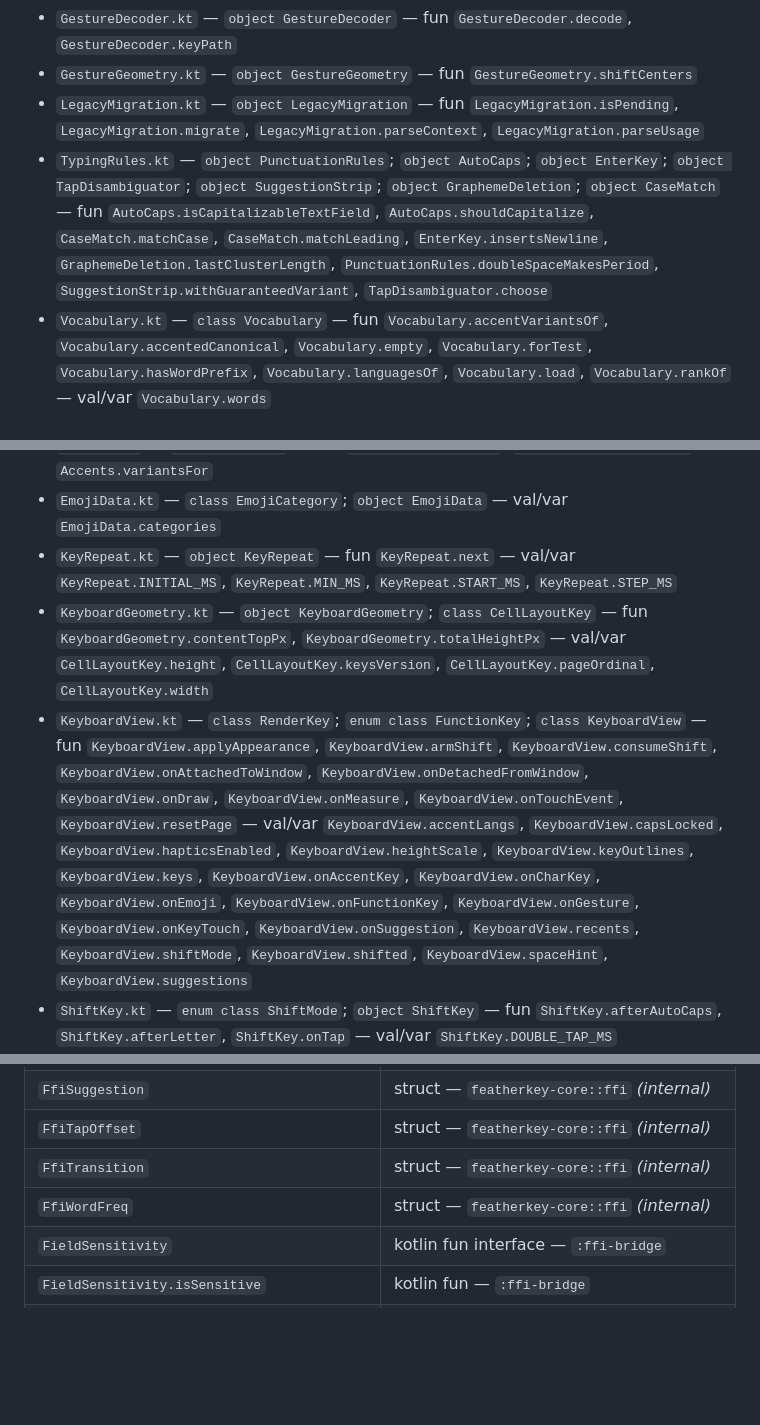
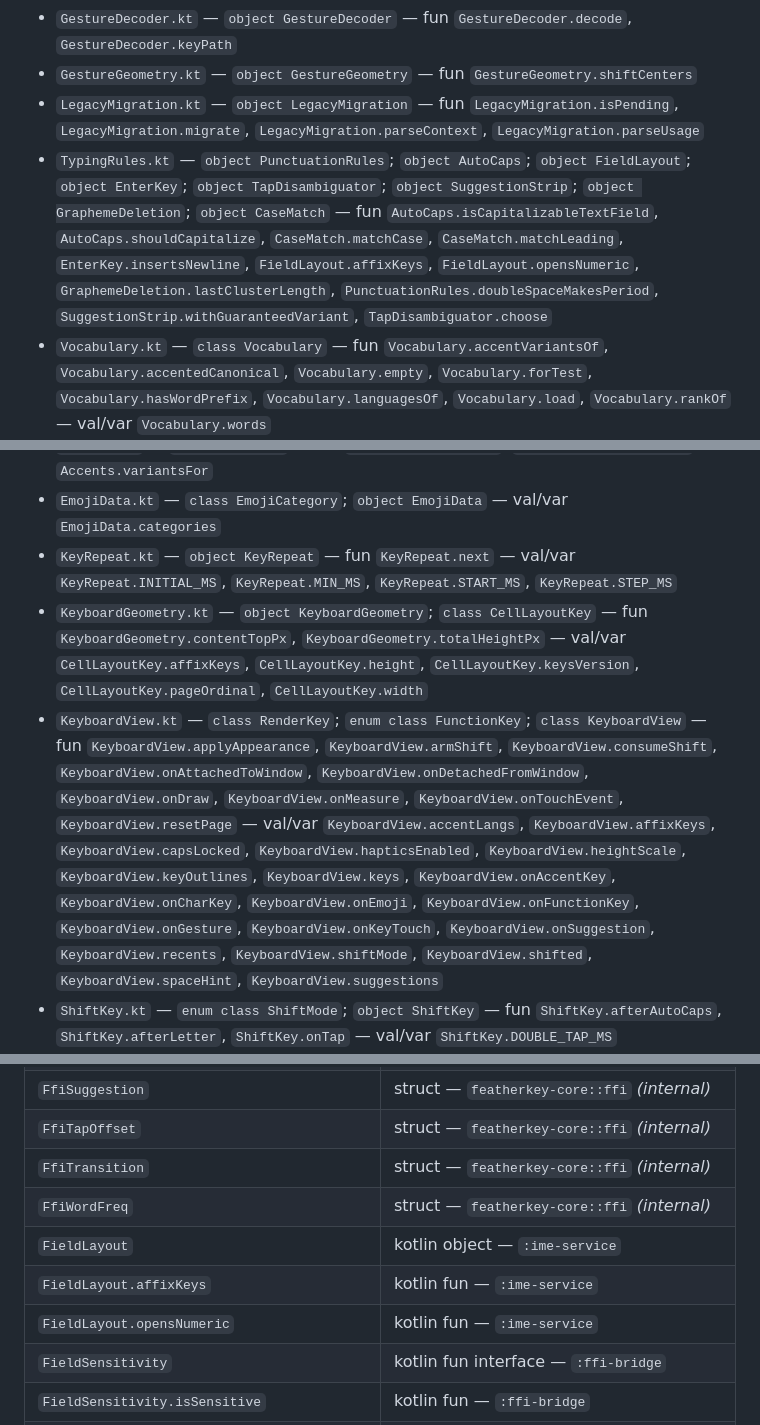
Before and after one commit to pablohpsilva/android-ikeyboard, a Markdown page: CODEMAP.md, 3 parts joined by grey strips. Drawn GitHub-style; blank space fills up the shorter version.

Commit message:
build(tooling): regenerate CODEMAP for FieldLayout + affix-key symbols
New public Kotlin surface from the context-aware-layout work: FieldLayout
(opensNumeric/affixKeys), KeyboardView.affixKeys, CellLayoutKey.affixKeys.
Generated index only — python3 core/tools/codemap.py --check is clean.

```diff
--- a/CODEMAP.md
+++ b/CODEMAP.md
@@ -347,7 +347,7 @@ concerns only; typing logic belongs in the Rust core (SEDD §5.5 rule 2).
 - `GestureDecoder.kt` — `object GestureDecoder` — fun `GestureDecoder.decode`, `GestureDecoder.keyPath`
 - `GestureGeometry.kt` — `object GestureGeometry` — fun `GestureGeometry.shiftCenters`
 - `LegacyMigration.kt` — `object LegacyMigration` — fun `LegacyMigration.isPending`, `LegacyMigration.migrate`, `LegacyMigration.parseContext`, `LegacyMigration.parseUsage`
-- `TypingRules.kt` — `object PunctuationRules`; `object AutoCaps`; `object EnterKey`; `object TapDisambiguator`; `object SuggestionStrip`; `object GraphemeDeletion`; `object CaseMatch` — fun `AutoCaps.isCapitalizableTextField`, `AutoCaps.shouldCapitalize`, `CaseMatch.matchCase`, `CaseMatch.matchLeading`, `EnterKey.insertsNewline`, `GraphemeDeletion.lastClusterLength`, `PunctuationRules.doubleSpaceMakesPeriod`, `SuggestionStrip.withGuaranteedVariant`, `TapDisambiguator.choose`
+- `TypingRules.kt` — `object PunctuationRules`; `object AutoCaps`; `object FieldLayout`; `object EnterKey`; `object TapDisambiguator`; `object SuggestionStrip`; `object GraphemeDeletion`; `object CaseMatch` — fun `AutoCaps.isCapitalizableTextField`, `AutoCaps.shouldCapitalize`, `CaseMatch.matchCase`, `CaseMatch.matchLeading`, `EnterKey.insertsNewline`, `FieldLayout.affixKeys`, `FieldLayout.opensNumeric`, `GraphemeDeletion.lastClusterLength`, `PunctuationRules.doubleSpaceMakesPeriod`, `SuggestionStrip.withGuaranteedVariant`, `TapDisambiguator.choose`
 - `Vocabulary.kt` — `class Vocabulary` — fun `Vocabulary.accentVariantsOf`, `Vocabulary.accentedCanonical`, `Vocabulary.empty`, `Vocabulary.forTest`, `Vocabulary.hasWordPrefix`, `Vocabulary.languagesOf`, `Vocabulary.load`, `Vocabulary.rankOf` — val/var `Vocabulary.words`
 - **Tests:** 7 file(s) — `CorrectionDetectorTest.kt`, `DiacriticsTest.kt`, `GestureDecoderTest.kt`, `GestureGeometryTest.kt`, `LegacyMigrationTest.kt`, `TypingRulesTest.kt`, `VocabularyAccentTest.kt`
 
@@ -358,8 +358,8 @@ concerns only; typing logic belongs in the Rust core (SEDD §5.5 rule 2).
 - `Accents.kt` — `object Accents` — fun `Accents.hasVariants`, `Accents.variantIndexAt`, `Accents.variantsFor`
 - `EmojiData.kt` — `class EmojiCategory`; `object EmojiData` — val/var `EmojiData.categories`
 - `KeyRepeat.kt` — `object KeyRepeat` — fun `KeyRepeat.next` — val/var `KeyRepeat.INITIAL_MS`, `KeyRepeat.MIN_MS`, `KeyRepeat.START_MS`, `KeyRepeat.STEP_MS`
-- `KeyboardGeometry.kt` — `object KeyboardGeometry`; `class CellLayoutKey` — fun `KeyboardGeometry.contentTopPx`, `KeyboardGeometry.totalHeightPx` — val/var `CellLayoutKey.height`, `CellLayoutKey.keysVersion`, `CellLayoutKey.pageOrdinal`, `CellLayoutKey.width`
-- `KeyboardView.kt` — `class RenderKey`; `enum class FunctionKey`; `class KeyboardView` — fun `KeyboardView.applyAppearance`, `KeyboardView.armShift`, `KeyboardView.consumeShift`, `KeyboardView.onAttachedToWindow`, `KeyboardView.onDetachedFromWindow`, `KeyboardView.onDraw`, `KeyboardView.onMeasure`, `KeyboardView.onTouchEvent`, `KeyboardView.resetPage` — val/var `KeyboardView.accentLangs`, `KeyboardView.capsLocked`, `KeyboardView.hapticsEnabled`, `KeyboardView.heightScale`, `KeyboardView.keyOutlines`, `KeyboardView.keys`, `KeyboardView.onAccentKey`, `KeyboardView.onCharKey`, `KeyboardView.onEmoji`, `KeyboardView.onFunctionKey`, `KeyboardView.onGesture`, `KeyboardView.onKeyTouch`, `KeyboardView.onSuggestion`, `KeyboardView.recents`, `KeyboardView.shiftMode`, `KeyboardView.shifted`, `KeyboardView.spaceHint`, `KeyboardView.suggestions`
+- `KeyboardGeometry.kt` — `object KeyboardGeometry`; `class CellLayoutKey` — fun `KeyboardGeometry.contentTopPx`, `KeyboardGeometry.totalHeightPx` — val/var `CellLayoutKey.affixKeys`, `CellLayoutKey.height`, `CellLayoutKey.keysVersion`, `CellLayoutKey.pageOrdinal`, `CellLayoutKey.width`
+- `KeyboardView.kt` — `class RenderKey`; `enum class FunctionKey`; `class KeyboardView` — fun `KeyboardView.applyAppearance`, `KeyboardView.armShift`, `KeyboardView.consumeShift`, `KeyboardView.onAttachedToWindow`, `KeyboardView.onDetachedFromWindow`, `KeyboardView.onDraw`, `KeyboardView.onMeasure`, `KeyboardView.onTouchEvent`, `KeyboardView.resetPage` — val/var `KeyboardView.accentLangs`, `KeyboardView.affixKeys`, `KeyboardView.capsLocked`, `KeyboardView.hapticsEnabled`, `KeyboardView.heightScale`, `KeyboardView.keyOutlines`, `KeyboardView.keys`, `KeyboardView.onAccentKey`, `KeyboardView.onCharKey`, `KeyboardView.onEmoji`, `KeyboardView.onFunctionKey`, `KeyboardView.onGesture`, `KeyboardView.onKeyTouch`, `KeyboardView.onSuggestion`, `KeyboardView.recents`, `KeyboardView.shiftMode`, `KeyboardView.shifted`, `KeyboardView.spaceHint`, `KeyboardView.suggestions`
 - `ShiftKey.kt` — `enum class ShiftMode`; `object ShiftKey` — fun `ShiftKey.afterAutoCaps`, `ShiftKey.afterLetter`, `ShiftKey.onTap` — val/var `ShiftKey.DOUBLE_TAP_MS`
 - **Tests:** 5 file(s) — `AccentSessionTest.kt`, `AccentsTest.kt`, `KeyRepeatTest.kt`, `KeyboardGeometryTest.kt`, `ShiftKeyTest.kt`
 
@@ -620,6 +621,9 @@ a hit means it exists; extend it instead of writing a parallel implementation.
 | `FfiTapOffset` | struct — `featherkey-core::ffi` *(internal)* |
 | `FfiTransition` | struct — `featherkey-core::ffi` *(internal)* |
 | `FfiWordFreq` | struct — `featherkey-core::ffi` *(internal)* |
+| `FieldLayout` | kotlin object — `:ime-service` |
+| `FieldLayout.affixKeys` | kotlin fun — `:ime-service` |
+| `FieldLayout.opensNumeric` | kotlin fun — `:ime-service` |
 | `FieldSensitivity` | kotlin fun interface — `:ffi-bridge` |
 | `FieldSensitivity.isSensitive` | kotlin fun — `:ffi-bridge` |
 | `FLOOR` | const — `featherkey-language-momentum`; const — `featherkey-tap-sequence` |
```
Also changed, not shown: other parts of CODEMAP.md (+2 -0 lines).
